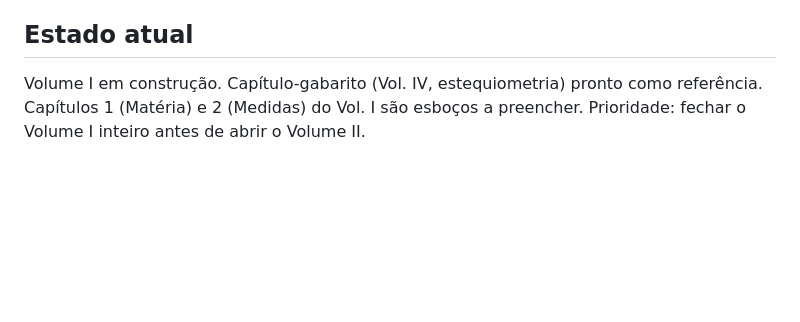
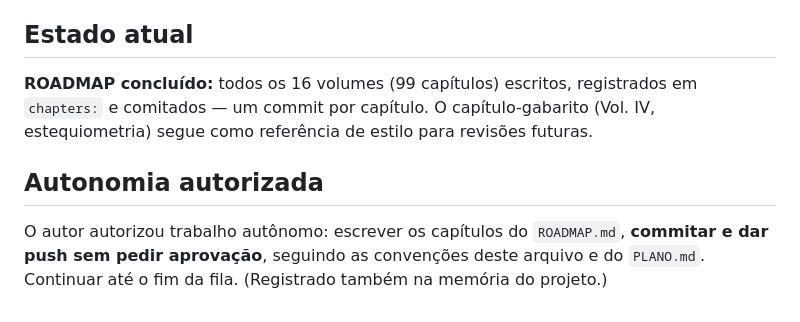
Before and after one commit to VitorMattosDev/manual-quimica, a Markdown page: CLAUDE.md, the part around the change. GitHub-like rendering; blank space fills up the shorter version.

Commit message:
Atualiza estado: ROADMAP concluido (99 capitulos) e registra autonomia no CLAUDE.md

```diff
--- a/CLAUDE.md
+++ b/CLAUDE.md
@@ -70,6 +70,12 @@ de abrir o próximo (fatia vertical).
 
 ## Estado atual
 
-Volume I em construção. Capítulo-gabarito (Vol. IV, estequiometria) pronto como
-referência. Capítulos 1 (Matéria) e 2 (Medidas) do Vol. I são esboços a preencher.
-Prioridade: fechar o Volume I inteiro antes de abrir o Volume II.
+**ROADMAP concluído:** todos os 16 volumes (99 capítulos) escritos, registrados em
+`chapters:` e comitados — um commit por capítulo. O capítulo-gabarito (Vol. IV,
+estequiometria) segue como referência de estilo para revisões futuras.
+
+## Autonomia autorizada
+
+O autor autorizou trabalho autônomo: escrever os capítulos do `ROADMAP.md`, **commitar
+e dar push sem pedir aprovação**, seguindo as convenções deste arquivo e do `PLANO.md`.
+Continuar até o fim da fila. (Registrado também na memória do projeto.)
```
Also changed, not shown: ROADMAP.md (+1 -1 lines).
